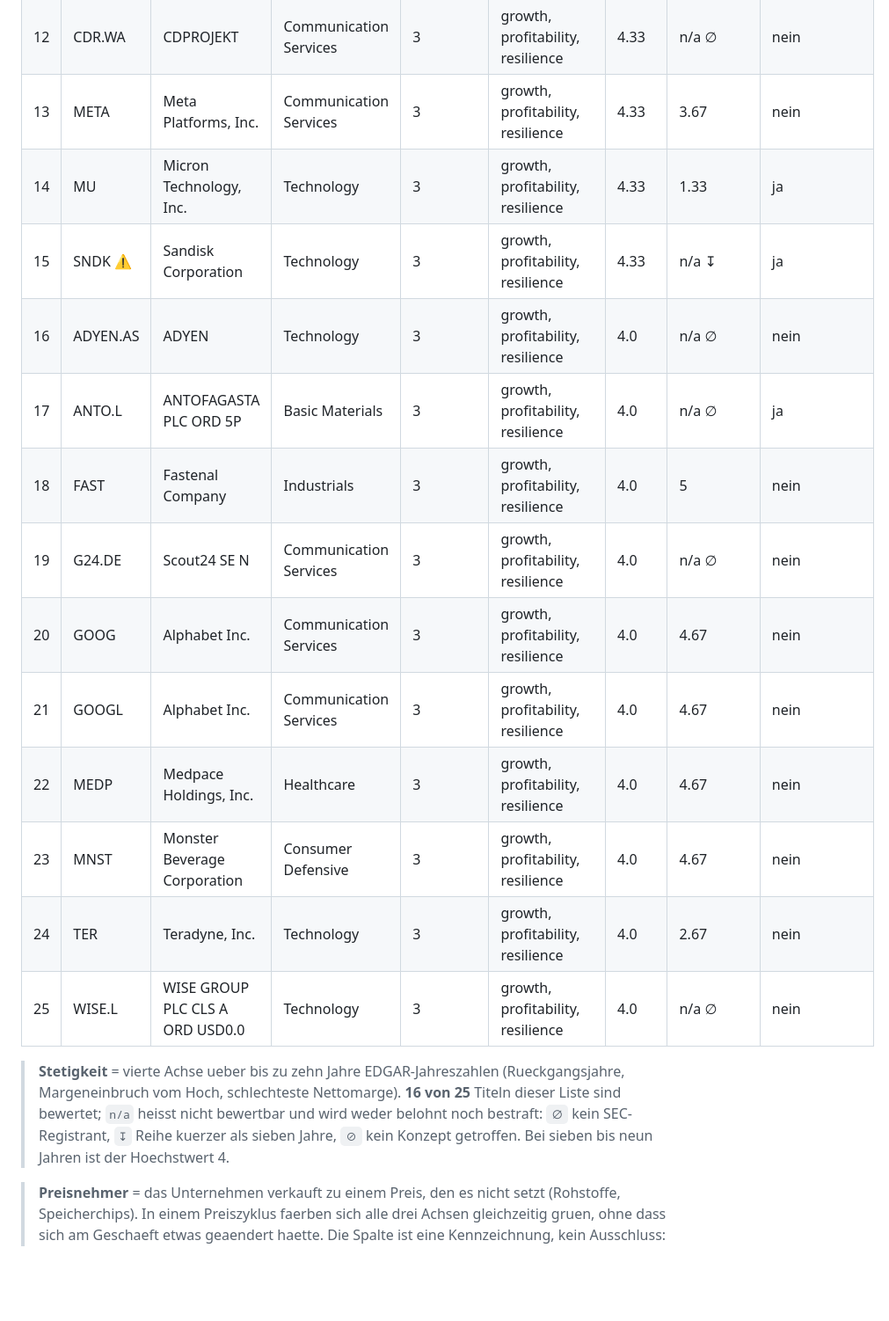
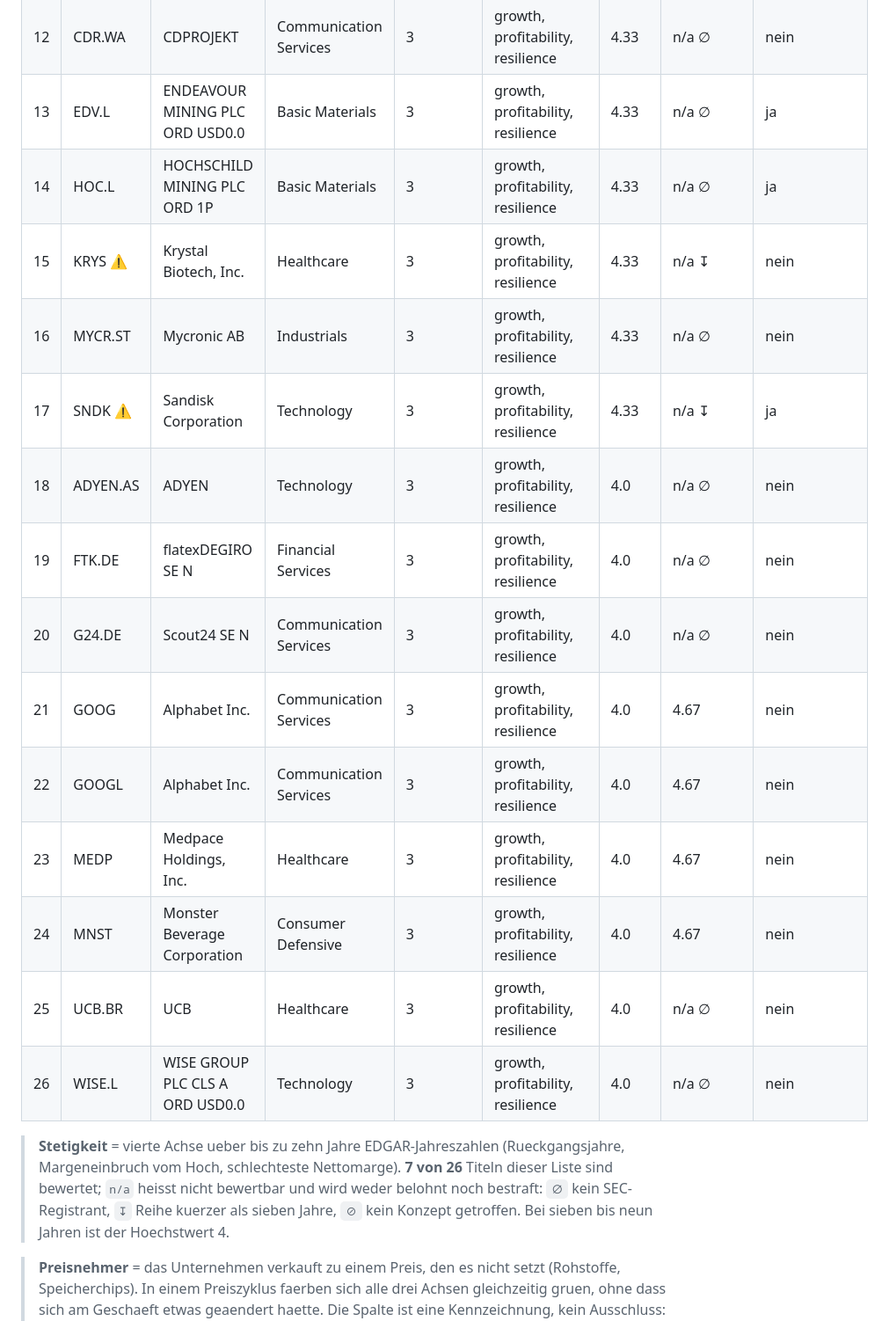
Before and after one commit to stnmllr/fisherscreen, a Markdown page: output/Universum/2026-10-Crosshits.md, the part around one of its changes. Shown at 88% size. Drawn GitHub-style; blank space fills up the shorter version.

Commit message:
chore: monthly screener output 2026-10 [skip ci]

```diff
--- a/output/Universum/2026-10-Crosshits.md
+++ b/output/Universum/2026-10-Crosshits.md
@@ -37,18 +37,19 @@
 | 12 | CDR.WA  | CDPROJEKT | Communication Services | 3 | growth, profitability, resilience | 4.33 | n/a ∅ | nein |
-| 13 | META  | Meta Platforms, Inc. | Communication Services | 3 | growth, profitability, resilience | 4.33 | 3.67 | nein |
-| 14 | MU  | Micron Technology, Inc. | Technology | 3 | growth, profitability, resilience | 4.33 | 1.33 | ja |
-| 15 | SNDK ⚠ | Sandisk Corporation | Technology | 3 | growth, profitability, resilience | 4.33 | n/a ↧ | ja |
-| 16 | ADYEN.AS  | ADYEN | Technology | 3 | growth, profitability, resilience | 4.0 | n/a ∅ | nein |
-| 17 | ANTO.L  | ANTOFAGASTA PLC ORD 5P | Basic Materials | 3 | growth, profitability, resilience | 4.0 | n/a ∅ | ja |
-| 18 | FAST  | Fastenal Company | Industrials | 3 | growth, profitability, resilience | 4.0 | 5 | nein |
-| 19 | G24.DE  | Scout24 SE                    N | Communication Services | 3 | growth, profitability, resilience | 4.0 | n/a ∅ | nein |
-| 20 | GOOG  | Alphabet Inc. | Communication Services | 3 | growth, profitability, resilience | 4.0 | 4.67 | nein |
-| 21 | GOOGL  | Alphabet Inc. | Communication Services | 3 | growth, profitability, resilience | 4.0 | 4.67 | nein |
-| 22 | MEDP  | Medpace Holdings, Inc. | Healthcare | 3 | growth, profitability, resilience | 4.0 | 4.67 | nein |
-| 23 | MNST  | Monster Beverage Corporation | Consumer Defensive | 3 | growth, profitability, resilience | 4.0 | 4.67 | nein |
-| 24 | TER  | Teradyne, Inc. | Technology | 3 | growth, profitability, resilience | 4.0 | 2.67 | nein |
-| 25 | WISE.L  | WISE GROUP PLC CLS A ORD USD0.0 | Technology | 3 | growth, profitability, resilience | 4.0 | n/a ∅ | nein |
+| 13 | EDV.L  | ENDEAVOUR MINING PLC ORD USD0.0 | Basic Materials | 3 | growth, profitability, resilience | 4.33 | n/a ∅ | ja |
+| 14 | HOC.L  | HOCHSCHILD MINING PLC ORD 1P | Basic Materials | 3 | growth, profitability, resilience | 4.33 | n/a ∅ | ja |
+| 15 | KRYS ⚠ | Krystal Biotech, Inc. | Healthcare | 3 | growth, profitability, resilience | 4.33 | n/a ↧ | nein |
+| 16 | MYCR.ST  | Mycronic AB | Industrials | 3 | growth, profitability, resilience | 4.33 | n/a ∅ | nein |
+| 17 | SNDK ⚠ | Sandisk Corporation | Technology | 3 | growth, profitability, resilience | 4.33 | n/a ↧ | ja |
+| 18 | ADYEN.AS  | ADYEN | Technology | 3 | growth, profitability, resilience | 4.0 | n/a ∅ | nein |
+| 19 | FTK.DE  | flatexDEGIRO SE               N | Financial Services | 3 | growth, profitability, resilience | 4.0 | n/a ∅ | nein |
+| 20 | G24.DE  | Scout24 SE                    N | Communication Services | 3 | growth, profitability, resilience | 4.0 | n/a ∅ | nein |
+| 21 | GOOG  | Alphabet Inc. | Communication Services | 3 | growth, profitability, resilience | 4.0 | 4.67 | nein |
+| 22 | GOOGL  | Alphabet Inc. | Communication Services | 3 | growth, profitability, resilience | 4.0 | 4.67 | nein |
+| 23 | MEDP  | Medpace Holdings, Inc. | Healthcare | 3 | growth, profitability, resilience | 4.0 | 4.67 | nein |
+| 24 | MNST  | Monster Beverage Corporation | Consumer Defensive | 3 | growth, profitability, resilience | 4.0 | 4.67 | nein |
+| 25 | UCB.BR  | UCB | Healthcare | 3 | growth, profitability, resilience | 4.0 | n/a ∅ | nein |
+| 26 | WISE.L  | WISE GROUP PLC CLS A ORD USD0.0 | Technology | 3 | growth, profitability, resilience | 4.0 | n/a ∅ | nein |
 
-> **Stetigkeit** = vierte Achse ueber bis zu zehn Jahre EDGAR-Jahreszahlen (Rueckgangsjahre, Margeneinbruch vom Hoch, schlechteste Nettomarge). **16 von 25** Titeln dieser Liste sind bewertet; `n/a` heisst nicht bewertbar und wird weder belohnt noch bestraft: `∅` kein SEC-Registrant, `↧` Reihe kuerzer als sieben Jahre, `⊘` kein Konzept getroffen. Bei sieben bis neun Jahren ist der Hoechstwert 4.
+> **Stetigkeit** = vierte Achse ueber bis zu zehn Jahre EDGAR-Jahreszahlen (Rueckgangsjahre, Margeneinbruch vom Hoch, schlechteste Nettomarge). **7 von 26** Titeln dieser Liste sind bewertet; `n/a` heisst nicht bewertbar und wird weder belohnt noch bestraft: `∅` kein SEC-Registrant, `↧` Reihe kuerzer als sieben Jahre, `⊘` kein Konzept getroffen. Bei sieben bis neun Jahren ist der Hoechstwert 4.
 
 > **Preisnehmer** = das Unternehmen verkauft zu einem Preis, den es nicht setzt (Rohstoffe, Speicherchips). In einem Preiszyklus faerben sich alle drei Achsen gleichzeitig gruen, ohne dass sich am Geschaeft etwas geaendert haette. Die Spalte ist eine Kennzeichnung, kein Ausschluss: der Score ist unveraendert, die Liste vollstaendig. Grundlage ist `data/price_takers.json` (yfinance-`industry`, bewusst grob).
```
Also changed, not shown: other parts of output/Universum/2026-10-Crosshits.md (+34 -19 lines).
